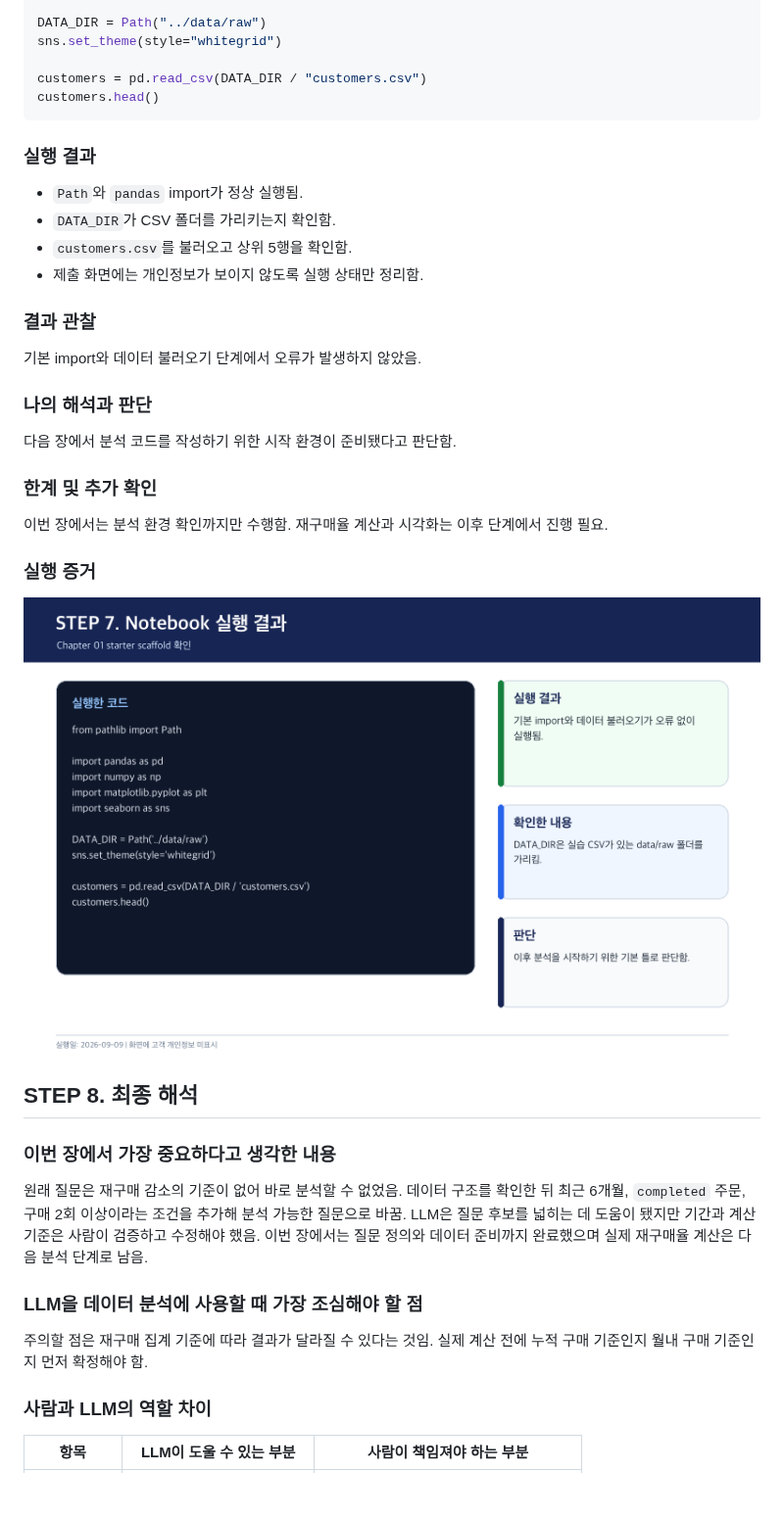
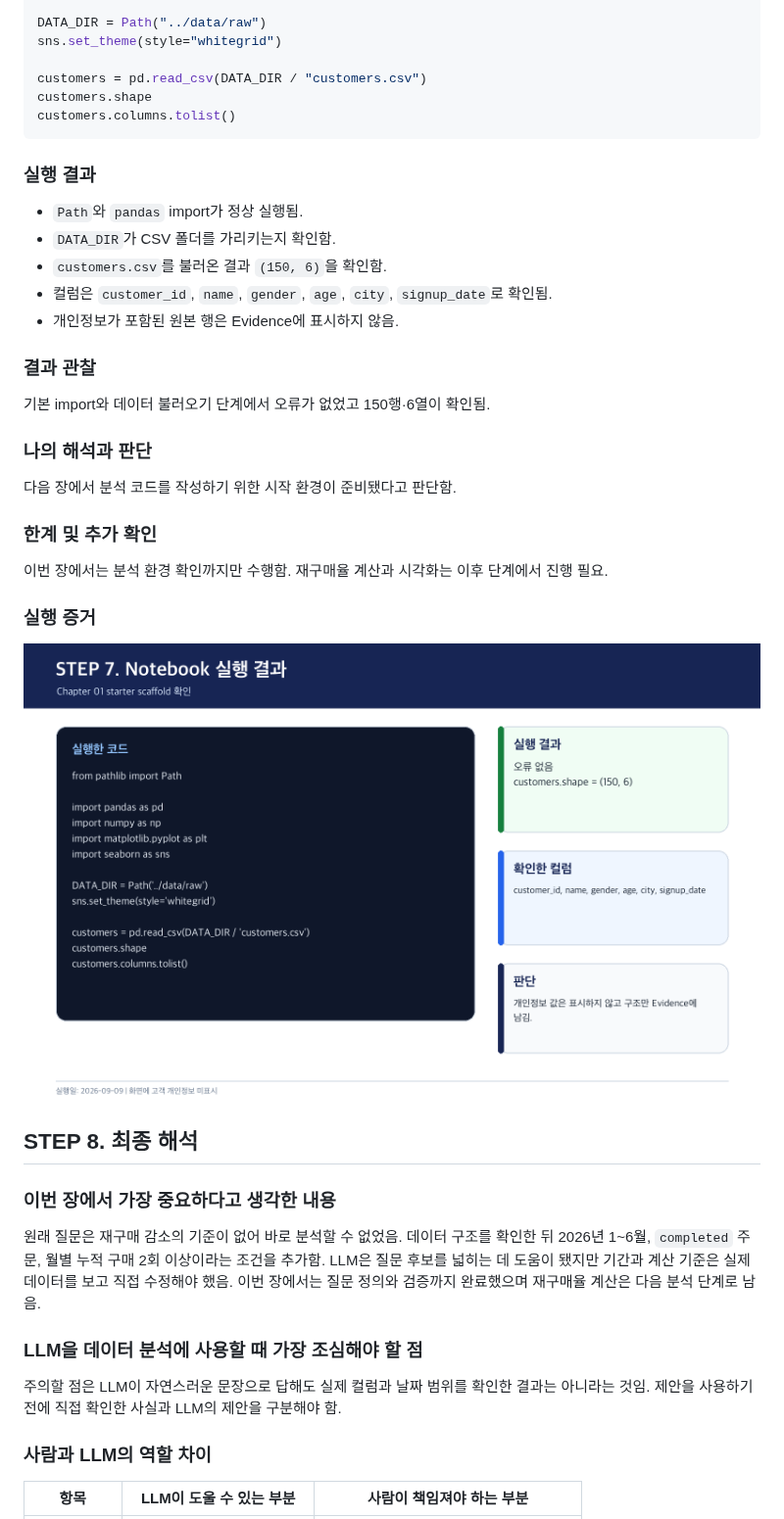
Before and after one commit to risa0122/llm-data-analysis-study, a Markdown page: chapter01/chapter01.md, the part around one of its changes. Shown at 98% size. GitHub-like rendering; pictures changed too: chapter01/images/step07_notebook_result.png; blank space fills up the shorter version.

Commit message:
docs: apply submission evidence guidelines

````diff
--- a/chapter01/chapter01.md
+++ b/chapter01/chapter01.md
@@ -261,19 +294,21 @@ DATA_DIR = Path("../data/raw")
 sns.set_theme(style="whitegrid")
 
 customers = pd.read_csv(DATA_DIR / "customers.csv")
-customers.head()
+customers.shape
+customers.columns.tolist()
 ```
 
 ### 실행 결과
 
 - `Path`와 `pandas` import가 정상 실행됨.
 - `DATA_DIR`가 CSV 폴더를 가리키는지 확인함.
-- `customers.csv`를 불러오고 상위 5행을 확인함.
-- 제출 화면에는 개인정보가 보이지 않도록 실행 상태만 정리함.
+- `customers.csv`를 불러온 결과 `(150, 6)`을 확인함.
+- 컬럼은 `customer_id`, `name`, `gender`, `age`, `city`, `signup_date`로 확인됨.
+- 개인정보가 포함된 원본 행은 Evidence에 표시하지 않음.
 
 ### 결과 관찰
 
-기본 import와 데이터 불러오기 단계에서 오류가 발생하지 않았음.
+기본 import와 데이터 불러오기 단계에서 오류가 없었고 150행·6열이 확인됨.
 
 ### 나의 해석과 판단
 
@@ -291,11 +326,11 @@ customers.head()
 
 ### 이번 장에서 가장 중요하다고 생각한 내용
 
-원래 질문은 재구매 감소의 기준이 없어 바로 분석할 수 없었음. 데이터 구조를 확인한 뒤 최근 6개월, `completed` 주문, 구매 2회 이상이라는 조건을 추가해 분석 가능한 질문으로 바꿈. LLM은 질문 후보를 넓히는 데 도움이 됐지만 기간과 계산 기준은 사람이 검증하고 수정해야 했음. 이번 장에서는 질문 정의와 데이터 준비까지 완료했으며 실제 재구매율 계산은 다음 분석 단계로 남음.
+원래 질문은 재구매 감소의 기준이 없어 바로 분석할 수 없었음. 데이터 구조를 확인한 뒤 2026년 1~6월, `completed` 주문, 월별 누적 구매 2회 이상이라는 조건을 추가함. LLM은 질문 후보를 넓히는 데 도움이 됐지만 기간과 계산 기준은 실제 데이터를 보고 직접 수정해야 했음. 이번 장에서는 질문 정의와 검증까지 완료했으며 재구매율 계산은 다음 분석 단계로 남음.
 
 ### LLM을 데이터 분석에 사용할 때 가장 조심해야 할 점
 
-주의할 점은 재구매 집계 기준에 따라 결과가 달라질 수 있다는 것임. 실제 계산 전에 누적 구매 기준인지 월내 구매 기준인지 먼저 확정해야 함.
+주의할 점은 LLM이 자연스러운 문장으로 답해도 실제 컬럼과 날짜 범위를 확인한 결과는 아니라는 것임. 제안을 사용하기 전에 직접 확인한 사실과 LLM의 제안을 구분해야 함.
 
 ### 사람과 LLM의 역할 차이
 
````
Also changed, not shown: other parts of chapter01/chapter01.md (+76 -38 lines), chapter01/images/step01_question.png, chapter01/images/step03_llm_response.png, chapter01/images/step04_validation.png, chapter01/images/step05_prompt_log.png.
